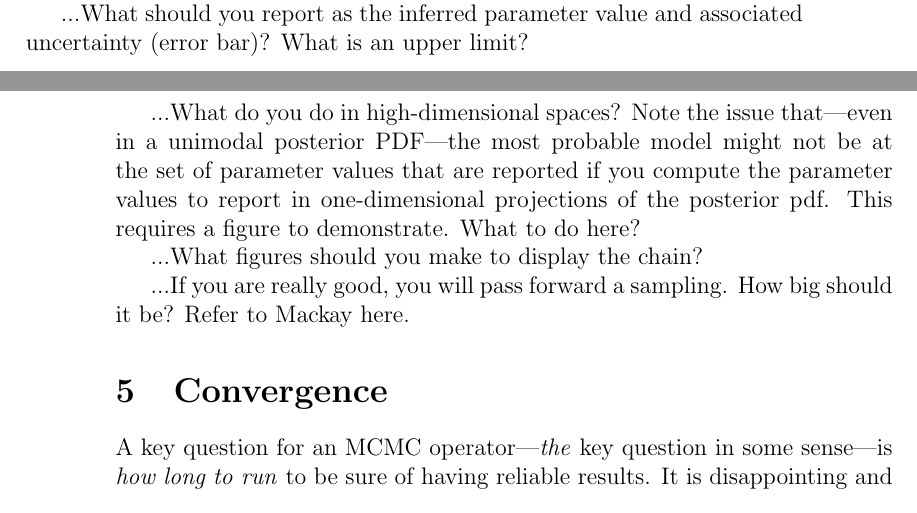
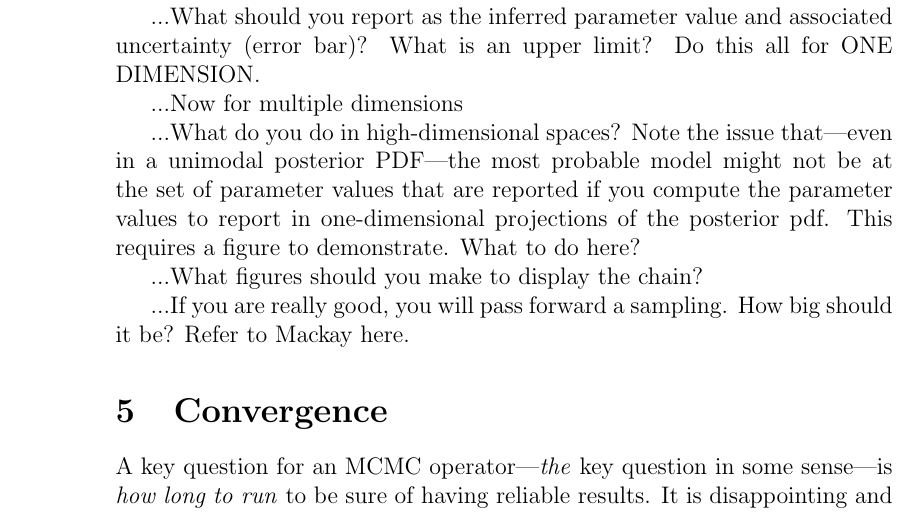
Before and after one commit to davidwhogg/mcmc, a LaTeX paper (mcmc.tex): two parts of pages 3 and 4 of 7 before the commit and part of page 4 of 7 after it, the two joined at a grey line, cut so that both start at the same text. Compiled offline with pdfLaTeX.

Commit message:
notes to self

```diff
--- a/mcmc.tex
+++ b/mcmc.tex
@@ -233,7 +233,10 @@ section.  Given a MCMC sampling of the posterior pdf, what do we
 report as our \emph{results}?
 
 ...What should you report as the inferred parameter value and
-associated uncertainty (error bar)?  What is an upper limit?
+associated uncertainty (error bar)?  What is an upper limit?  Do this
+all for ONE DIMENSION.
+
+...Now for multiple dimensions
 
 ...What do you do in high-dimensional spaces?  Note the issue
 that---even in a unimodal posterior PDF---the most probable model
```
